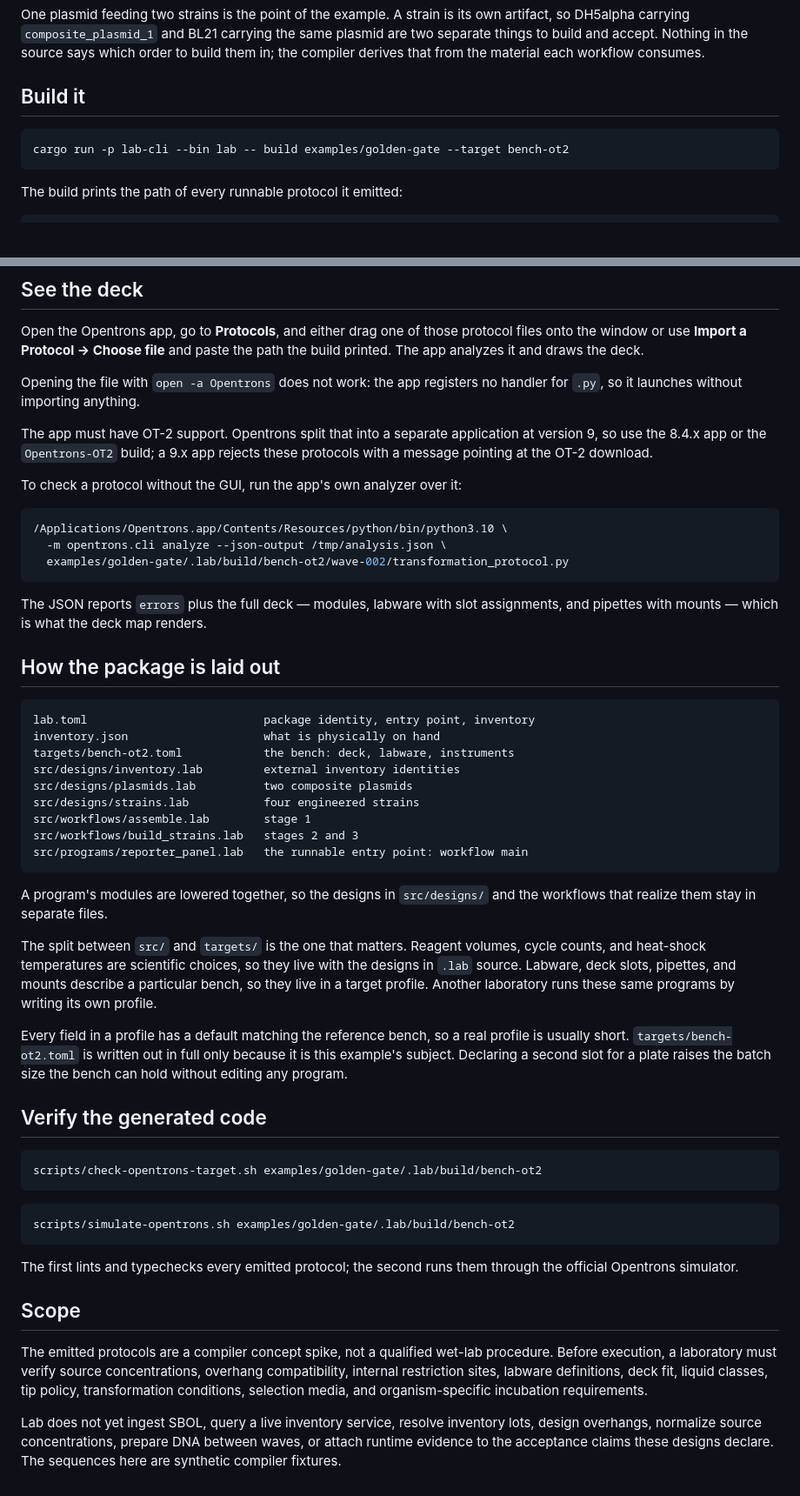
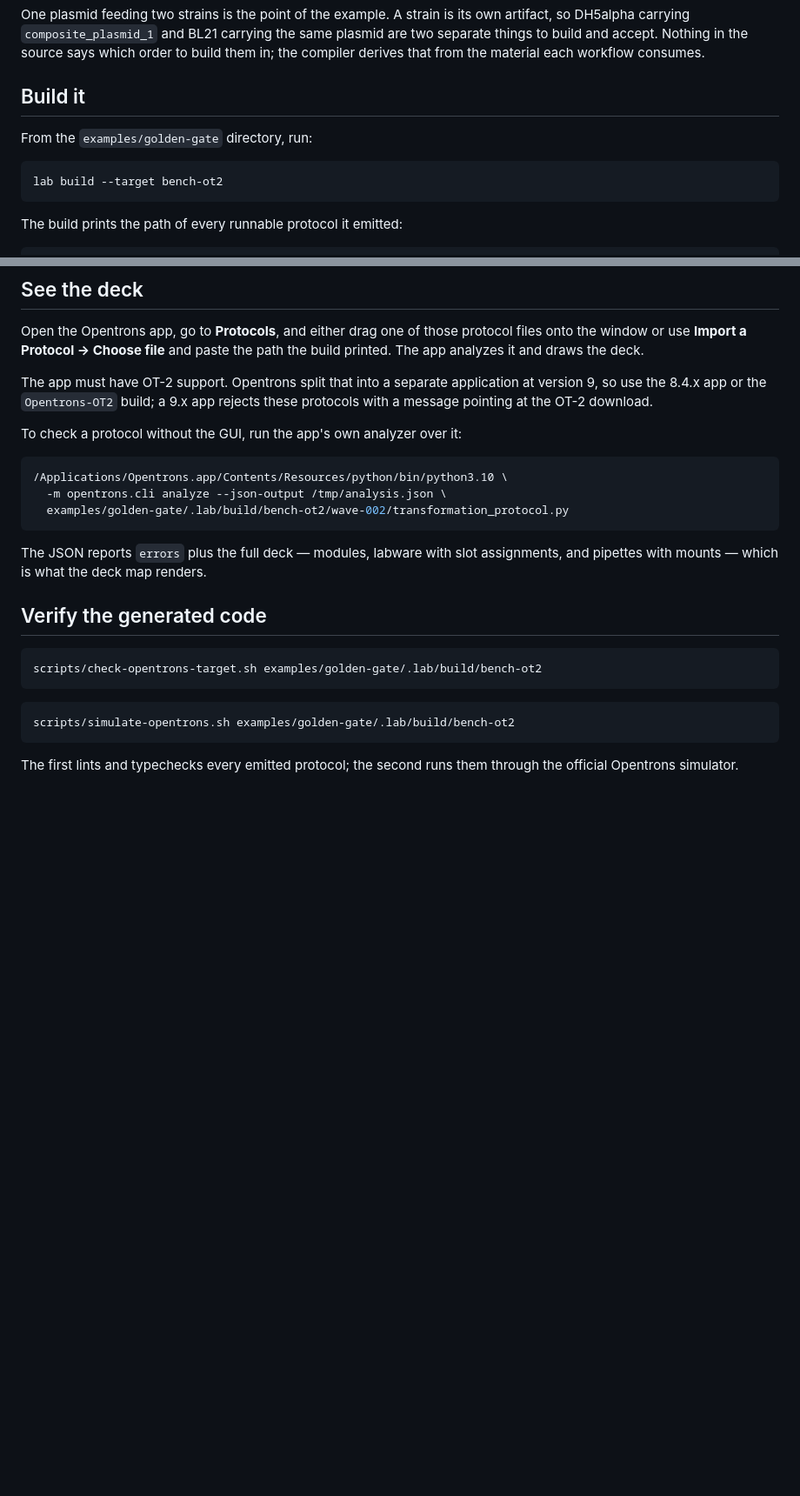
Before and after one commit to lab-lang/lab, a Markdown page: examples/golden-gate/README.md, 2 parts joined by grey strips. Shown at 87% size. Rendered like a GitHub page; blank space fills up the shorter version.

Commit message:
Update golden gate README

````diff
--- a/examples/golden-gate/README.md
+++ b/examples/golden-gate/README.md
@@ -28,8 +28,10 @@ each workflow consumes.
 
 ## Build it
 
+From the `examples/golden-gate` directory, run:
+
 ```bash
-cargo run -p lab-cli --bin lab -- build examples/golden-gate --target bench-ot2
+lab build --target bench-ot2
 ```
 
 The build prints the path of every runnable protocol it emitted:
@@ -61,9 +63,6 @@ Open the Opentrons app, go to **Protocols**, and either drag one of those
 protocol files onto the window or use **Import a Protocol → Choose file** and
 paste the path the build printed. The app analyzes it and draws the deck.
 
-Opening the file with `open -a Opentrons` does not work: the app registers no
-handler for `.py`, so it launches without importing anything.
-
 The app must have OT-2 support. Opentrons split that into a separate
 application at version 9, so use the 8.4.x app or the `Opentrons-OT2` build; a
 9.x app rejects these protocols with a message pointing at the OT-2 download.
@@ -79,34 +78,6 @@ To check a protocol without the GUI, run the app's own analyzer over it:
 The JSON reports `errors` plus the full deck — modules, labware with slot
 assignments, and pipettes with mounts — which is what the deck map renders.
 
-## How the package is laid out
-
-```text
-lab.toml                          package identity, entry point, inventory
-inventory.json                    what is physically on hand
-targets/bench-ot2.toml            the bench: deck, labware, instruments
-src/designs/inventory.lab         external inventory identities
-src/designs/plasmids.lab          two composite plasmids
-src/designs/strains.lab           four engineered strains
-src/workflows/assemble.lab        stage 1
-src/workflows/build_strains.lab   stages 2 and 3
-src/programs/reporter_panel.lab   the runnable entry point: workflow main
-```
-
-A program's modules are lowered together, so the designs in `src/designs/` and
-the workflows that realize them stay in separate files.
-
-The split between `src/` and `targets/` is the one that matters. Reagent
-volumes, cycle counts, and heat-shock temperatures are scientific choices, so
-they live with the designs in `.lab` source. Labware, deck slots, pipettes, and
-mounts describe a particular bench, so they live in a target profile. Another
-laboratory runs these same programs by writing its own profile.
-
-Every field in a profile has a default matching the reference bench, so a real
-profile is usually short. `targets/bench-ot2.toml` is written out in full only
-because it is this example's subject. Declaring a second slot for a plate raises
-the batch size the bench can hold without editing any program.
-
 ## Verify the generated code
 
 ```bash
@@ -119,16 +90,3 @@ scripts/simulate-opentrons.sh examples/golden-gate/.lab/build/bench-ot2
 
 The first lints and typechecks every emitted protocol; the second runs them
 through the official Opentrons simulator.
-
-## Scope
-
-The emitted protocols are a compiler concept spike, not a qualified wet-lab
-procedure. Before execution, a laboratory must verify source concentrations,
-overhang compatibility, internal restriction sites, labware definitions, deck
-fit, liquid classes, tip policy, transformation conditions, selection media, and
-organism-specific incubation requirements.
-
-Lab does not yet ingest SBOL, query a live inventory service, resolve inventory
-lots, design overhangs, normalize source concentrations, prepare DNA between
-waves, or attach runtime evidence to the acceptance claims these designs
-declare. The sequences here are synthetic compiler fixtures.
````
